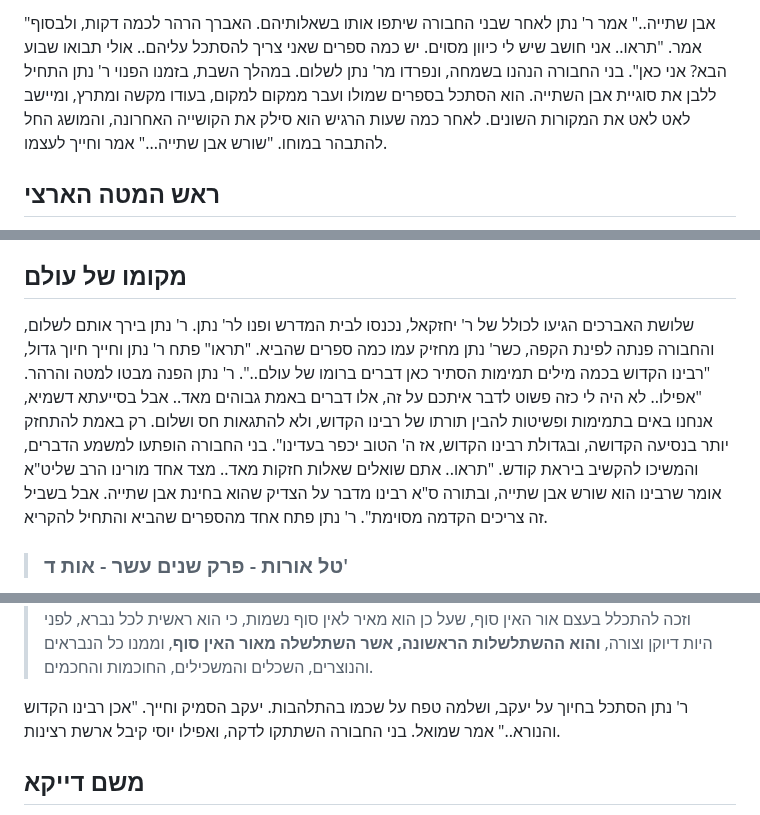
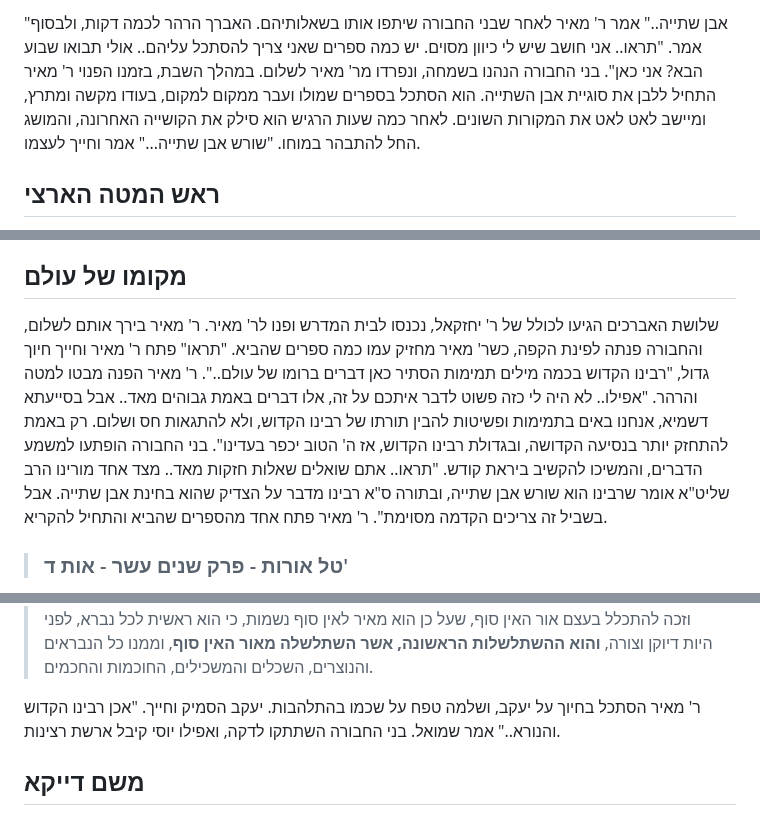
Before and after one commit to david-hoze/torah-writing, a Markdown page: uman-rosh-hashana/taaluma/taaluma-5.md, 3 parts joined by grey strips. GitHub-like rendering.

```diff
--- a/uman-rosh-hashana/taaluma/taaluma-5.md
+++ b/uman-rosh-hashana/taaluma/taaluma-5.md
@@ -48,5 +48,5 @@
 
-"אבן שתייה.." אמר ר' נתן לאחר שבני החבורה שיתפו אותו בשאלותיהם. האברך הרהר לכמה דקות, ולבסוף אמר. "תראו.. אני חושב שיש לי כיוון מסוים. יש כמה ספרים שאני צריך להסתכל עליהם.. אולי תבואו שבוע הבא? אני כאן". בני החבורה הנהנו בשמחה, ונפרדו מר' נתן לשלום. במהלך השבת, בזמנו הפנוי ר' נתן התחיל ללבן את סוגיית אבן השתייה. הוא הסתכל בספרים שמולו ועבר ממקום למקום, בעודו מקשה ומתרץ, ומיישב לאט לאט את המקורות השונים. לאחר כמה שעות הרגיש הוא סילק את הקושייה האחרונה, והמושג החל להתבהר במוחו. "שורש אבן שתייה..." אמר וחייך לעצמו.
+"אבן שתייה.." אמר ר' מאיר לאחר שבני החבורה שיתפו אותו בשאלותיהם. האברך הרהר לכמה דקות, ולבסוף אמר. "תראו.. אני חושב שיש לי כיוון מסוים. יש כמה ספרים שאני צריך להסתכל עליהם.. אולי תבואו שבוע הבא? אני כאן". בני החבורה הנהנו בשמחה, ונפרדו מר' מאיר לשלום. במהלך השבת, בזמנו הפנוי ר' מאיר התחיל ללבן את סוגיית אבן השתייה. הוא הסתכל בספרים שמולו ועבר ממקום למקום, בעודו מקשה ומתרץ, ומיישב לאט לאט את המקורות השונים. לאחר כמה שעות הרגיש הוא סילק את הקושייה האחרונה, והמושג החל להתבהר במוחו. "שורש אבן שתייה..." אמר וחייך לעצמו.
 
 ## ראש המטה הארצי
 
@@ -55,7 +55,7 @@
 
 ## מקומו של עולם
 
-שלושת האברכים הגיעו לכולל של ר' יחזקאל, נכנסו לבית המדרש ופנו לר' נתן. ר' נתן בירך אותם לשלום, והחבורה פנתה לפינת הקפה, כשר' נתן מחזיק עמו כמה ספרים שהביא. "תראו" פתח ר' נתן וחייך חיוך גדול, "רבינו הקדוש בכמה מילים תמימות הסתיר כאן דברים ברומו של עולם..". ר' נתן הפנה מבטו למטה והרהר. "אפילו.. לא היה לי כזה פשוט לדבר איתכם על זה, אלו דברים באמת גבוהים מאד.. אבל בסייעתא דשמיא, אנחנו באים בתמימות ופשיטות להבין תורתו של רבינו הקדוש, ולא להתגאות חס ושלום. רק באמת להתחזק יותר בנסיעה הקדושה, ובגדולת רבינו הקדוש, אז ה' הטוב יכפר בעדינו". בני החבורה הופתעו למשמע הדברים, והמשיכו להקשיב ביראת קודש. "תראו.. אתם שואלים שאלות חזקות מאד.. מצד אחד מורינו הרב שליט"א אומר שרבינו הוא שורש אבן שתייה, ובתורה ס"א רבינו מדבר על הצדיק שהוא בחינת אבן שתייה. אבל בשביל זה צריכים הקדמה מסוימת". ר' נתן פתח אחד מהספרים שהביא והתחיל להקריא.
+שלושת האברכים הגיעו לכולל של ר' יחזקאל, נכנסו לבית המדרש ופנו לר' מאיר. ר' מאיר בירך אותם לשלום, והחבורה פנתה לפינת הקפה, כשר' מאיר מחזיק עמו כמה ספרים שהביא. "תראו" פתח ר' מאיר וחייך חיוך גדול, "רבינו הקדוש בכמה מילים תמימות הסתיר כאן דברים ברומו של עולם..". ר' מאיר הפנה מבטו למטה והרהר. "אפילו.. לא היה לי כזה פשוט לדבר איתכם על זה, אלו דברים באמת גבוהים מאד.. אבל בסייעתא דשמיא, אנחנו באים בתמימות ופשיטות להבין תורתו של רבינו הקדוש, ולא להתגאות חס ושלום. רק באמת להתחזק יותר בנסיעה הקדושה, ובגדולת רבינו הקדוש, אז ה' הטוב יכפר בעדינו". בני החבורה הופתעו למשמע הדברים, והמשיכו להקשיב ביראת קודש. "תראו.. אתם שואלים שאלות חזקות מאד.. מצד אחד מורינו הרב שליט"א אומר שרבינו הוא שורש אבן שתייה, ובתורה ס"א רבינו מדבר על הצדיק שהוא בחינת אבן שתייה. אבל בשביל זה צריכים הקדמה מסוימת". ר' מאיר פתח אחד מהספרים שהביא והתחיל להקריא.
 
 >### טל אורות - פרק שנים עשר - אות ד'
 
@@ -97,7 +97,7 @@
 
 >ריבונו של עולם, בעומדי כאן מול מוקד האש הנוראה, אש אוכלה, אש המלהטת יומם ולילה על הציון הקדוש והנורא, אש רבינו הקדוש והנורא, אשר אמר: "מיין פייערל וועט טלואין ביז משיח וועט קומען", האש הנוראה, אשר איתה אנו הולכים לקראת משיח, ומקרבים את הגאולה ואת בנין בית המקדש,  שהיא האש, אשר תרד על מזבח העולה, מזבח אדמה, לאלו שבבחינת "ונפשי כעפר לכל תהיה", אשחר פניך, שתזכנו לשפלות הנפלאה הזאת, עד שנפשי כעפר לכל תהיה, כדי שאזכה לדבוק באש הקדושה הזאת, ברבינו הקדוש והנורא, בהתבטלות גמורה, עד שבעומדי כאן ליד הציון הקדוש והנורא, יתבטלו כל חושי וכל רמ"ח איברי ושס"ה גידי ויתכללו בתכלית הביטול ברבינו הקדוש, אשר אין בו שום תפיסה ושום דמיון כלל, הצדיק אשר אין לו גוף ולא דמות גוף, הכיול להוציא אותנו מצרה לצורה, עד שגם גופינו, שממנו כל הצרות והייסורין, יתבטל לגמרי לגבי הצורה, וייהפך מגוף לנשמה, ומנשמה לחיה, ומחיה ליחידה, כאשר אמר: "איך האב גאר קיין נאמען ניט", שאין לו אות ונקודה, כי זכה להתבטל לגמרי לאין סוף, עד שזכה להיות מעל כל דיוקן וצורה, וזכה להיות היסוד הפשוט, כי התבטל לגמרי למציאות אלוקותו הפשוטה בתכלית הפשיטות, וזכה להתכלל בעצם אור האין סוף, שעל כן הוא מאיר לאין סוף נשמות, כי הוא ראשית לכל נברא, לפני היות דיוקן וצורה, **והוא ההשתלשלות הראשונה, אשר השתלשלה מאור האין סוף**, וממנו כל הנבראים והנוצרים, השכלים והמשכילים, החוכמות והחכמים.
 
-ר' נתן הסתכל בחיוך על יעקב, ושלמה טפח על שכמו בהתלהבות. יעקב הסמיק וחייך. "אכן רבינו הקדוש והנורא.." אמר שמואל. בני החבורה השתתקו לדקה, ואפילו יוסי קיבל ארשת רצינות.
+ר' מאיר הסתכל בחיוך על יעקב, ושלמה טפח על שכמו בהתלהבות. יעקב הסמיק וחייך. "אכן רבינו הקדוש והנורא.." אמר שמואל. בני החבורה השתתקו לדקה, ואפילו יוסי קיבל ארשת רצינות.
 
 ## משם דייקא
 
```
Also changed, not shown: other parts of uman-rosh-hashana/taaluma/taaluma-5.md (+11 -11 lines).
